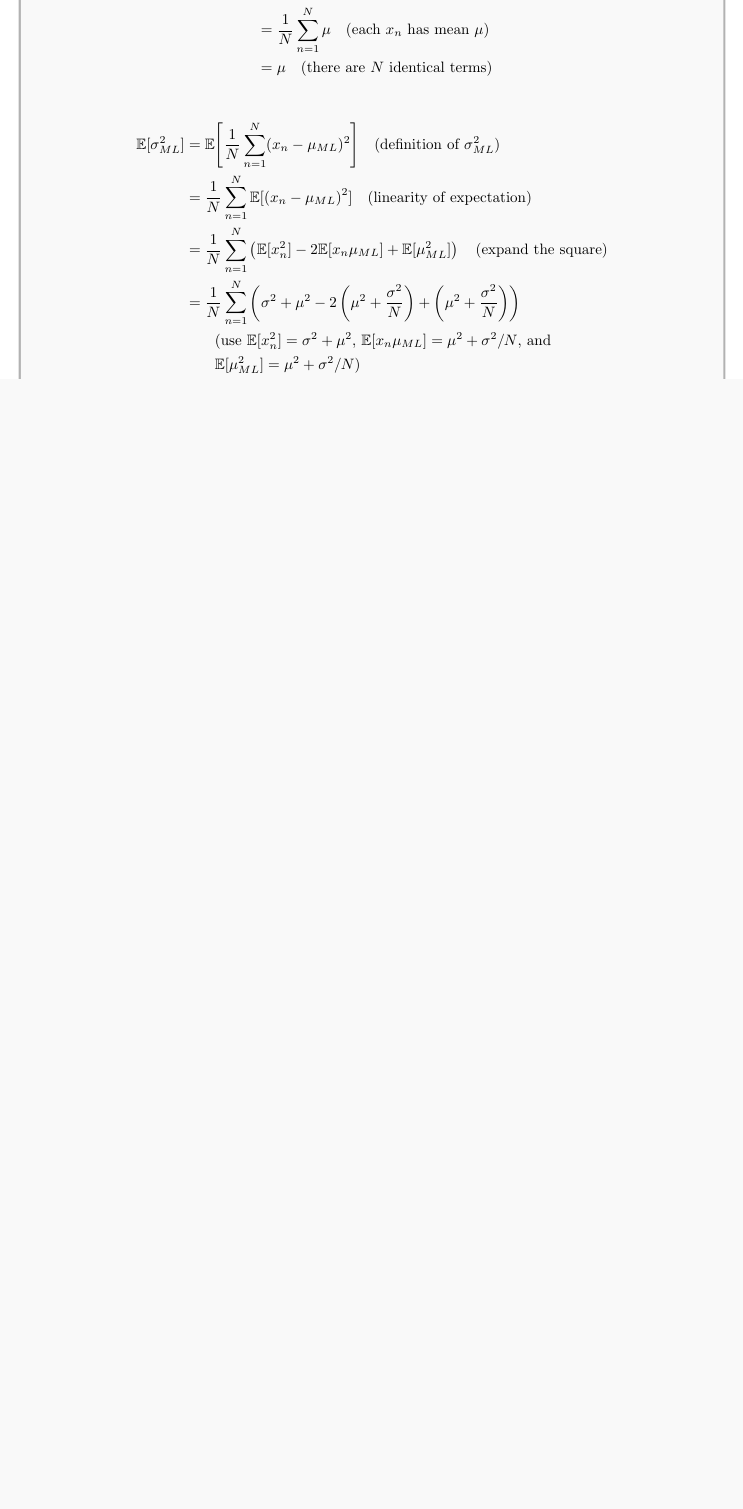
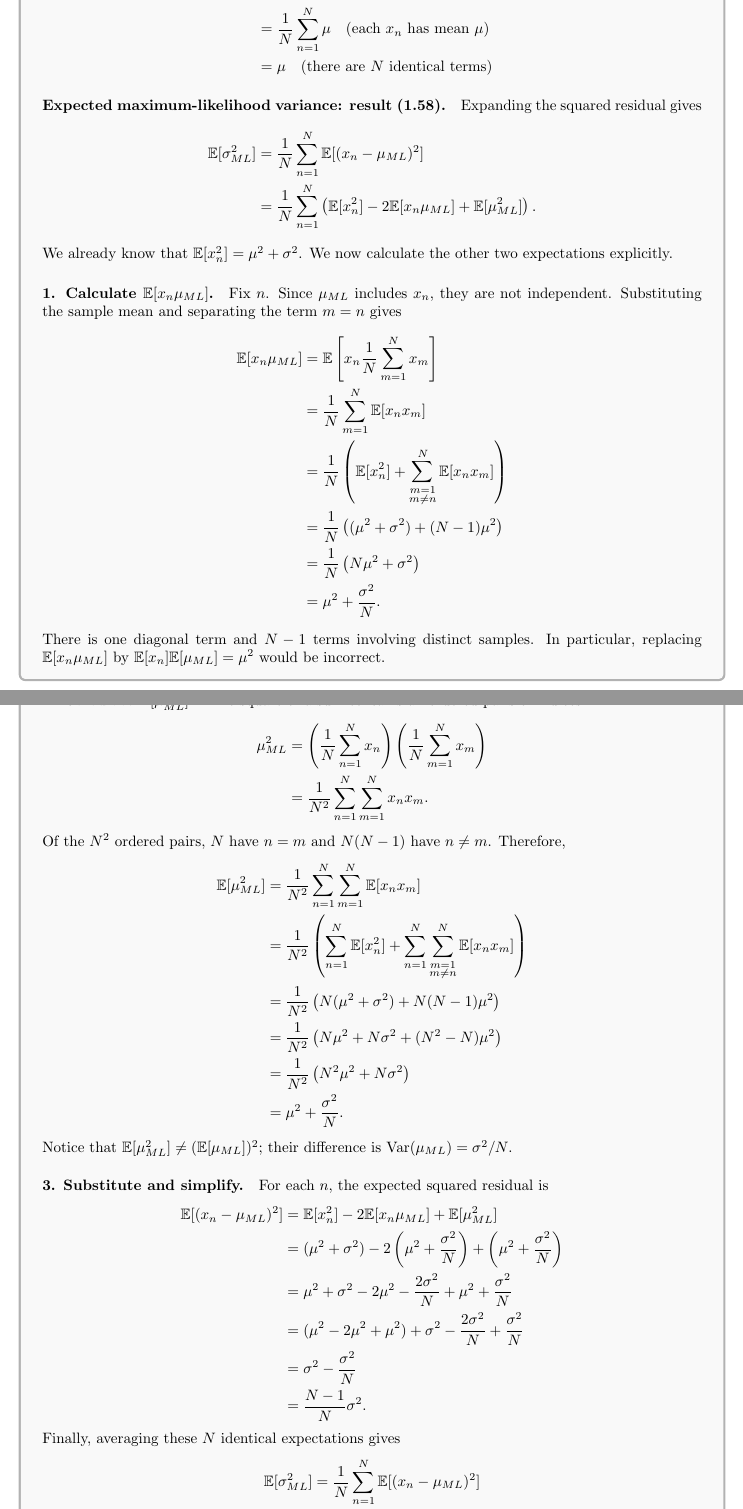
Before and after one commit to ggbaguidi/PatternRecognitionMLCMBishopExo, a LaTeX document (Introduction/src/1.12.tex): part of page 2 of 2 before the commit and two parts of pages 2 and 3 of 3 after it, the two joined at a grey line, cut so that both start at the same text, the shorter picture padded with empty space. Compiled offline with pdfLaTeX.

Commit message:
feat: update LaTeX document for exercise 1.12 solutions

```diff
--- a/Introduction/src/1.12.tex
+++ b/Introduction/src/1.12.tex
@@ -90,18 +92,84 @@ we can prove (1.57) and (1.58) as follows:
 &= \mu \quad \text{(there are $N$ identical terms)}
 \end{align*}
 
+\paragraph{Expected maximum-likelihood variance: result (1.58).}
+Expanding the squared residual gives
 \begin{align*}
-\mathbb{E}[\sigma^2_{ML}] &= \mathbb{E}{\left[\frac{1}{N} \sum_{n=1}^{N} (x_n - \mu_{ML})^2\right]} \quad \text{(definition of $\sigma^2_{ML}$)} \\
-&= \frac{1}{N} \sum_{n=1}^{N} \mathbb{E}[(x_n - \mu_{ML})^2] \quad \text{(linearity of expectation)} \\
-&= \frac{1}{N} \sum_{n=1}^{N} \left(\mathbb{E}[x_n^2] - 2\mathbb{E}[x_n\mu_{ML}] + \mathbb{E}[\mu_{ML}^2]\right) \quad \text{(expand the square)} \\
-&= \frac{1}{N} \sum_{n=1}^{N} \left(\sigma^2 + \mu^2 - 2\left(\mu^2 + \frac{\sigma^2}{N}\right) + \left(\mu^2 + \frac{\sigma^2}{N}\right)\right) \\
-&\hspace{2em}\text{(use $\mathbb{E}[x_n^2]=\sigma^2+\mu^2$, $\mathbb{E}[x_n\mu_{ML}]=\mu^2+\sigma^2/N$, and} \\
-&\hspace{2em}\text{$\mathbb{E}[\mu_{ML}^2]=\mu^2+\sigma^2/N$)} \\
-&= \frac{1}{N} \sum_{n=1}^{N} \sigma^2\left(1 - \frac{1}{N}\right) \quad \text{(simplify each summand)} \\
-&= \frac{N-1}{N}\sigma^2 \quad \text{(sum $N$ identical terms)}
+\mathbb{E}[\sigma^2_{ML}]
+&=\frac{1}{N}\sum_{n=1}^{N}\mathbb{E}[(x_n-\mu_{ML})^2] \\
+&=\frac{1}{N}\sum_{n=1}^{N}
+\left(\mathbb{E}[x_n^2]-2\mathbb{E}[x_n\mu_{ML}]
++\mathbb{E}[\mu_{ML}^2]\right).
 \end{align*}
+We already know that $\mathbb{E}[x_n^2]=\mu^2+\sigma^2$.
+We now calculate the other two expectations explicitly.
 
-Q.E.D.
+\paragraph{1. Calculate $\mathbb{E}[x_n\mu_{ML}]$.}
+Fix $n$. Since $\mu_{ML}$ includes $x_n$, they are not independent.
+Substituting the sample mean and separating the term $m=n$ gives
+\begin{align*}
+\mathbb{E}[x_n\mu_{ML}]
+&=\mathbb{E}\left[x_n\frac{1}{N}\sum_{m=1}^{N}x_m\right] \\
+&=\frac{1}{N}\sum_{m=1}^{N}\mathbb{E}[x_nx_m] \\
+&=\frac{1}{N}\left(\mathbb{E}[x_n^2]
++\sum_{\substack{m=1\\m\neq n}}^{N}\mathbb{E}[x_nx_m]\right) \\
+&=\frac{1}{N}\left((\mu^2+\sigma^2)+(N-1)\mu^2\right) \\
+&=\frac{1}{N}\left(N\mu^2+\sigma^2\right) \\
+&=\mu^2+\frac{\sigma^2}{N}.
+\end{align*}
+There is one diagonal term and $N-1$ terms involving distinct samples.
+In particular, replacing $\mathbb{E}[x_n\mu_{ML}]$ by
+$\mathbb{E}[x_n]\mathbb{E}[\mu_{ML}]=\mu^2$ would be incorrect.
+
+\paragraph{2. Calculate $\mathbb{E}[\mu_{ML}^2]$.}
+The square of a sum contains all ordered pairs of indices:
+\begin{align*}
+\mu_{ML}^2
+&=\left(\frac{1}{N}\sum_{n=1}^{N}x_n\right)
+  \left(\frac{1}{N}\sum_{m=1}^{N}x_m\right) \\
+&=\frac{1}{N^2}\sum_{n=1}^{N}\sum_{m=1}^{N}x_nx_m.
+\end{align*}
+Of the $N^2$ ordered pairs, $N$ have $n=m$ and $N(N-1)$ have $n\neq m$.
+Therefore,
+\begin{align*}
+\mathbb{E}[\mu_{ML}^2]
+&=\frac{1}{N^2}\sum_{n=1}^{N}\sum_{m=1}^{N}\mathbb{E}[x_nx_m] \\
+&=\frac{1}{N^2}\left(
+  \sum_{n=1}^{N}\mathbb{E}[x_n^2]
+  +\sum_{n=1}^{N}\sum_{\substack{m=1\\m\neq n}}^{N}\mathbb{E}[x_nx_m]
+  \right) \\
+&=\frac{1}{N^2}\left(N(\mu^2+\sigma^2)+N(N-1)\mu^2\right) \\
+&=\frac{1}{N^2}\left(N\mu^2+N\sigma^2+(N^2-N)\mu^2\right) \\
+&=\frac{1}{N^2}\left(N^2\mu^2+N\sigma^2\right) \\
+&=\mu^2+\frac{\sigma^2}{N}.
+\end{align*}
+Notice that $\mathbb{E}[\mu_{ML}^2]\neq(\mathbb{E}[\mu_{ML}])^2$;
+their difference is $\operatorname{Var}(\mu_{ML})=\sigma^2/N$.
+
+\paragraph{3. Substitute and simplify.}
+For each $n$, the expected squared residual is
+\begin{align*}
+\mathbb{E}[(x_n-\mu_{ML})^2]
+&=\mathbb{E}[x_n^2]-2\mathbb{E}[x_n\mu_{ML}]
+  +\mathbb{E}[\mu_{ML}^2] \\
+&=(\mu^2+\sigma^2)
+  -2\left(\mu^2+\frac{\sigma^2}{N}\right)
+  +\left(\mu^2+\frac{\sigma^2}{N}\right) \\
+&=\mu^2+\sigma^2-2\mu^2-\frac{2\sigma^2}{N}
+  +\mu^2+\frac{\sigma^2}{N} \\
+&=(\mu^2-2\mu^2+\mu^2)
+  +\sigma^2-\frac{2\sigma^2}{N}+\frac{\sigma^2}{N} \\
+&=\sigma^2-\frac{\sigma^2}{N} \\
+&=\frac{N-1}{N}\sigma^2.
+\end{align*}
+Finally, averaging these $N$ identical expectations gives
+\begin{align*}
+\mathbb{E}[\sigma^2_{ML}]
+&=\frac{1}{N}\sum_{n=1}^{N}\mathbb{E}[(x_n-\mu_{ML})^2] \\
+&=\frac{1}{N}\sum_{n=1}^{N}\frac{N-1}{N}\sigma^2 \\
+&=\frac{1}{N}\cdot N\cdot\frac{N-1}{N}\sigma^2 \\
+&=\boxed{\frac{N-1}{N}\sigma^2}.
+\end{align*}
 \end{tcolorbox}
 
 \end{document}
```
Also changed, not shown: Introduction/pdf/1.12.pdf, Introduction/src/1.12.tex (22 more changed lines).
